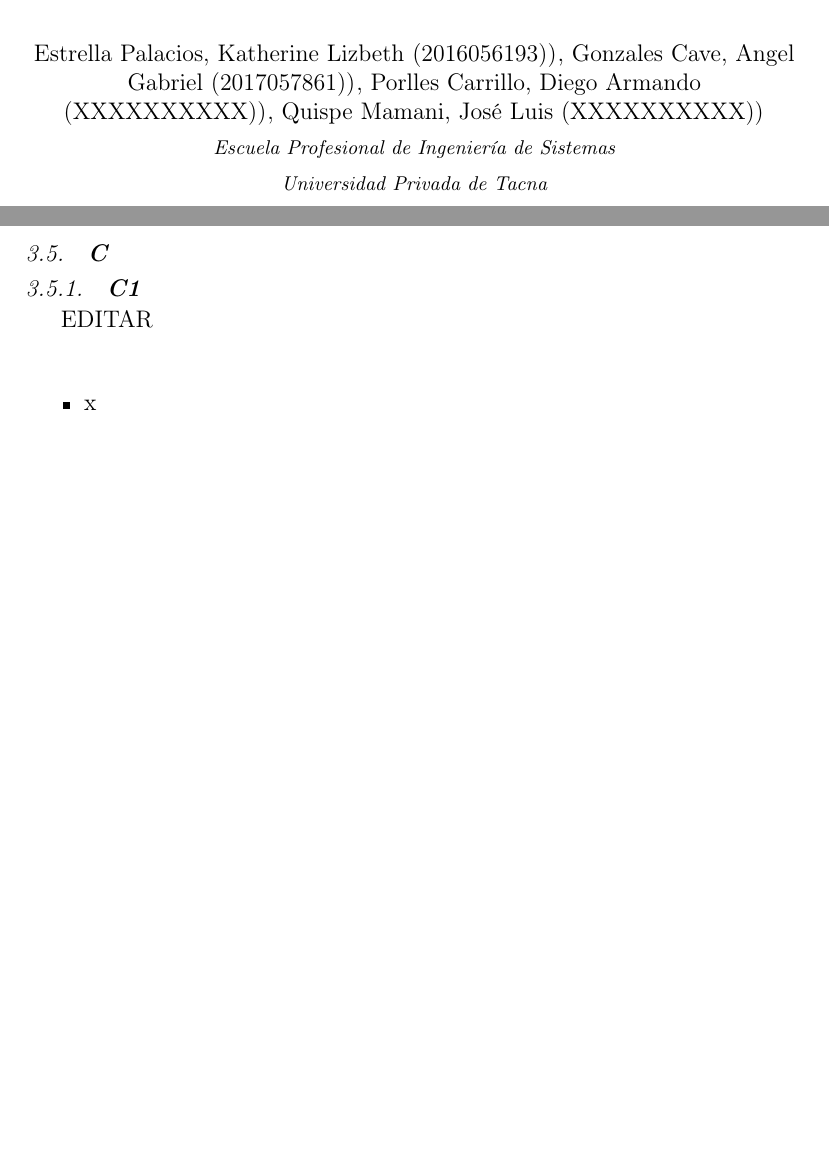
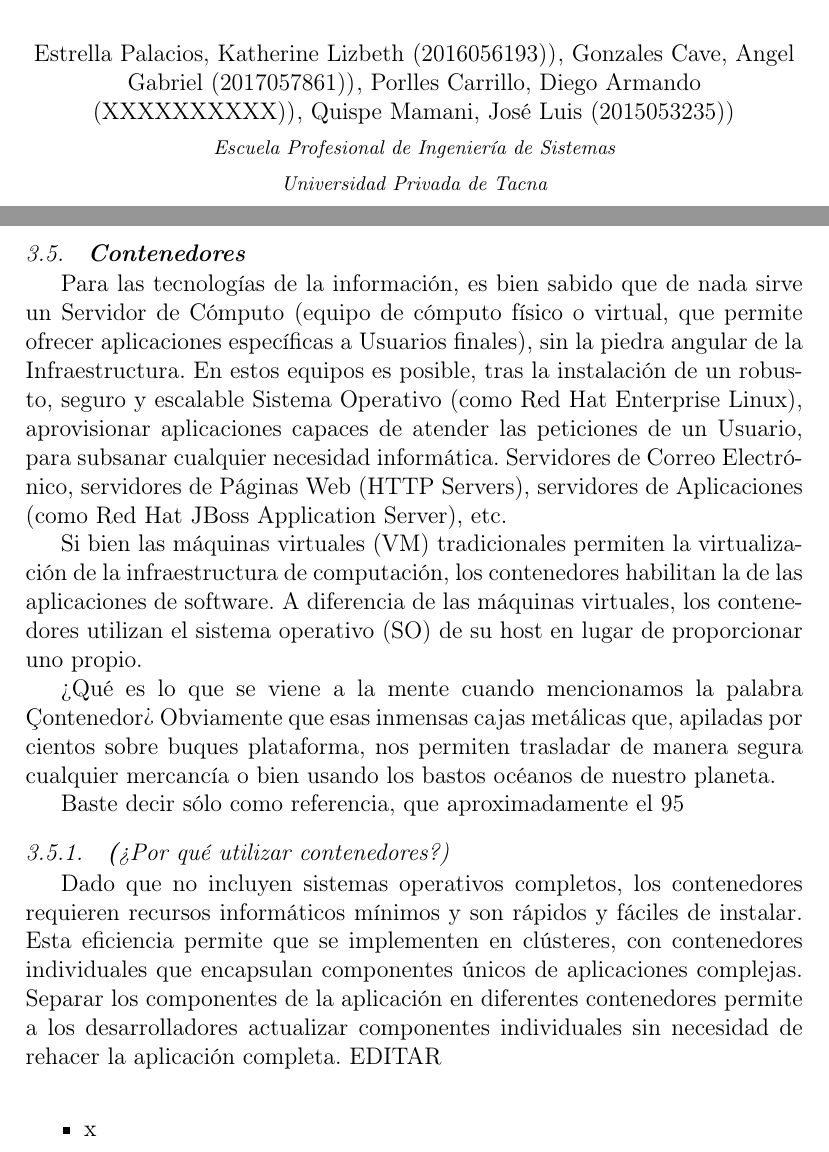
Before and after one commit to estrella2492/BDII-Trabajo04-VirtualizacionVsContenedores, a LaTeX paper (index.tex): two parts of pages 1 and 7 of 9, joined at a grey line, cut so that both start at the same text, the shorter picture padded with empty space. Compiled offline with pdfLaTeX.

Commit message:
Update index.tex

```diff
--- a/index.tex
+++ b/index.tex
@@ -20,7 +20,7 @@
 		\author{Estrella Palacios, Katherine Lizbeth              	(2016056193))}
 		\author{Gonzales Cave, Angel Gabriel              	        (2017057861))}
 		\author{Porlles Carrillo, Diego Armando	         	(XXXXXXXXXX))} %CAMBIAR CODIGO
-		\author{Quispe Mamani, José Luis             		(XXXXXXXXXX))} %CAMBIAR CODIGO
+		\author{Quispe Mamani, José Luis             		(2015053235))} %CAMBIAR CODIGO
 		\address{Escuela Profesional de Ingeniería de Sistemas}
 		\address{Universidad Privada de Tacna}
 		\address{Tacna, Perú}
@@ -193,10 +193,17 @@ EDITAR\\
 EDITAR\\
 
 %% TERCERA SUBSECCION
-\subsection{\textbf{C}}
+\subsection{\textbf{Contenedores}}
+Para las tecnologías de la información, es bien sabido que de nada sirve un Servidor de Cómputo (equipo de cómputo físico o virtual, que permite ofrecer aplicaciones específicas a Usuarios finales), sin la piedra angular de la Infraestructura. En estos equipos es posible, tras la instalación de un robusto, seguro y escalable Sistema Operativo (como Red Hat Enterprise Linux), aprovisionar aplicaciones capaces de atender las peticiones de un Usuario, para subsanar cualquier necesidad informática. Servidores de Correo Electrónico, servidores de Páginas Web (HTTP Servers), servidores de Aplicaciones (como Red Hat JBoss Application Server), etc.
 
-\subsubsection{\textbf{C1}}
+Si bien las máquinas virtuales (VM) tradicionales permiten la virtualización de la infraestructura de computación, los contenedores habilitan la de las aplicaciones de software. A diferencia de las máquinas virtuales, los contenedores utilizan el sistema operativo (SO) de su host en lugar de proporcionar uno propio.
 
+¿Qué es lo que se viene a la mente cuando mencionamos la palabra "Contenedor"? Obviamente que esas inmensas cajas metálicas que, apiladas por cientos sobre buques plataforma, nos permiten trasladar de manera segura cualquier mercancía o bien usando los bastos océanos de nuestro planeta.
+
+Baste decir sólo como referencia, que aproximadamente el 95% de los bienes que se producen en cualquier país del mundo, son trasladados (exportados-importados) usando contenedores, buques plataforma y los océanos.
+
+\subsubsection{\textbf(¿Por qué utilizar contenedores?)}}
+Dado que no incluyen sistemas operativos completos, los contenedores requieren recursos informáticos mínimos y son rápidos y fáciles de instalar. Esta eficiencia permite que se implementen en clústeres, con contenedores individuales que encapsulan componentes únicos de aplicaciones complejas. Separar los componentes de la aplicación en diferentes contenedores permite a los desarrolladores actualizar componentes individuales sin necesidad de rehacer la aplicación completa.
 EDITAR\\
 
 \begin{itemize}
```
